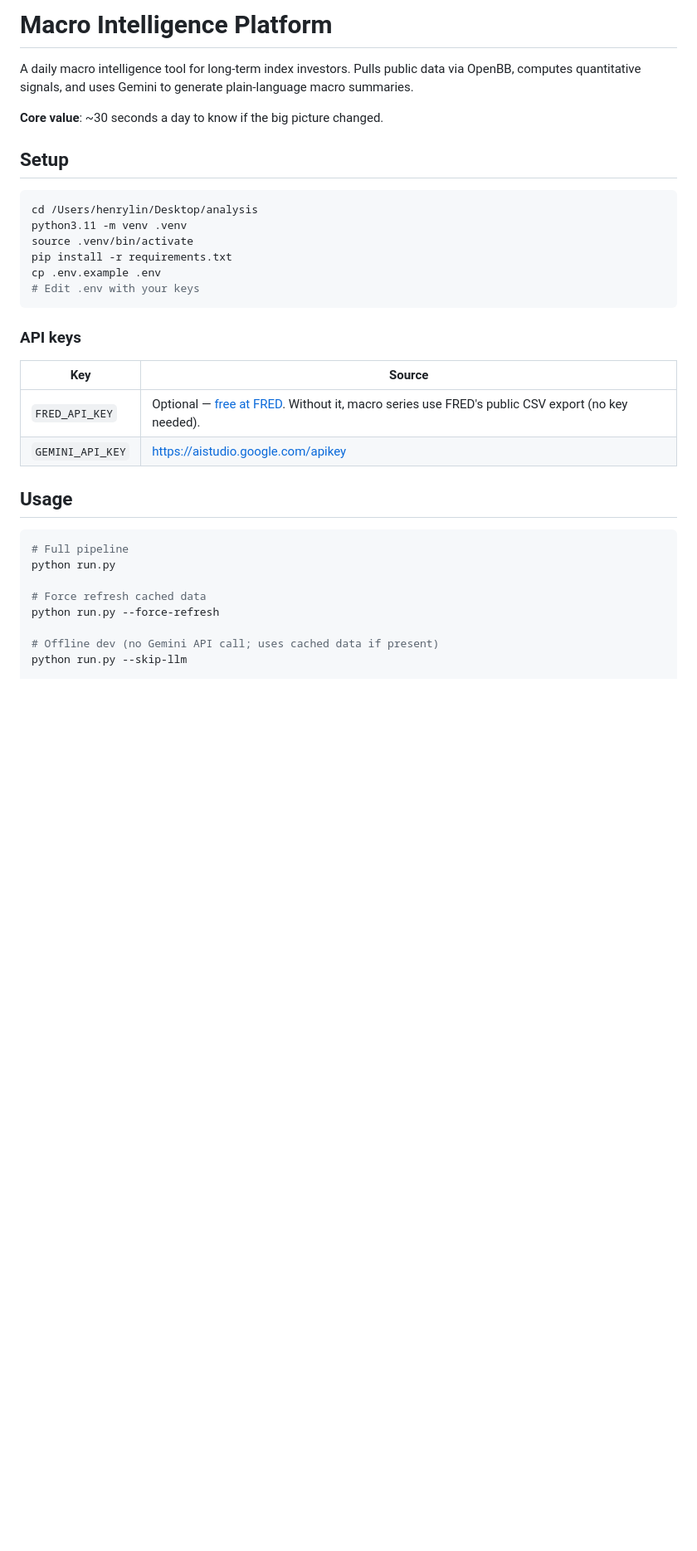
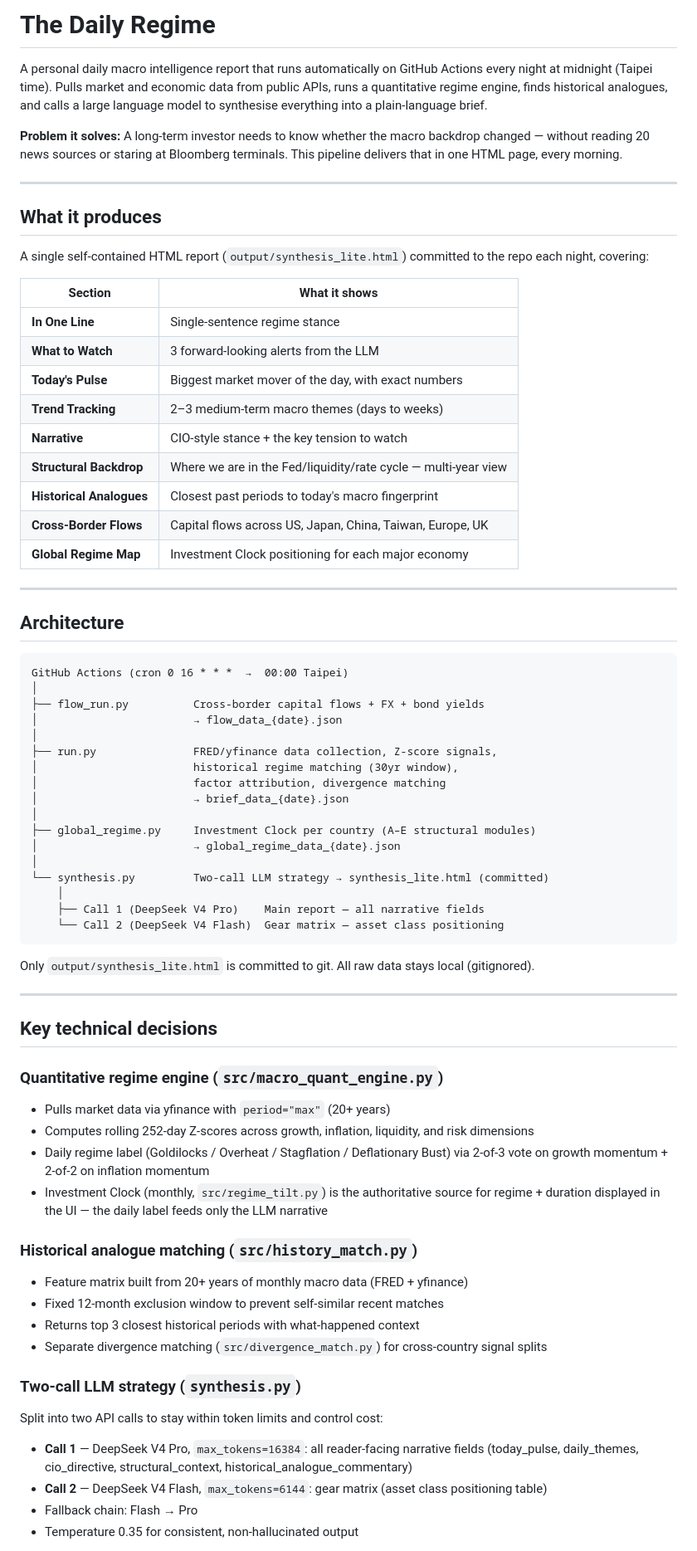
Before and after one commit to henrylin1009/The-Daily-Regime, a Markdown page: README.md, the part around one of its changes. Shown at 83% size. Rendered like a GitHub page; blank space fills up the shorter version.

````diff
--- a/README.md
+++ b/README.md
@@ -1,36 +1,73 @@
-# Macro Intelligence Platform
+# The Daily Regime
 
-A daily macro intelligence tool for long-term index investors. Pulls public data via OpenBB, computes quantitative signals, and uses Gemini to generate plain-language macro summaries.
+A personal daily macro intelligence report that runs automatically on GitHub Actions every night at midnight (Taipei time). Pulls market and economic data from public APIs, runs a quantitative regime engine, finds historical analogues, and calls a large language model to synthesise everything into a plain-language brief.
 
-**Core value**: ~30 seconds a day to know if the big picture changed.
+**Problem it solves:** A long-term investor needs to know whether the macro backdrop changed — without reading 20 news sources or staring at Bloomberg terminals. This pipeline delivers that in one HTML page, every morning.
 
-## Setup
+---
 
-```bash
-cd /Users/henrylin/Desktop/analysis
-python3.11 -m venv .venv
-source .venv/bin/activate
-pip install -r requirements.txt
-cp .env.example .env
-# Edit .env with your keys
+## What it produces
+
+A single self-contained HTML report (`output/synthesis_lite.html`) committed to the repo each night, covering:
+
+| Section | What it shows |
+|---|---|
+| **In One Line** | Single-sentence regime stance |
+| **What to Watch** | 3 forward-looking alerts from the LLM |
+| **Today's Pulse** | Biggest market mover of the day, with exact numbers |
+| **Trend Tracking** | 2–3 medium-term macro themes (days to weeks) |
+| **Narrative** | CIO-style stance + the key tension to watch |
+| **Structural Backdrop** | Where we are in the Fed/liquidity/rate cycle — multi-year view |
+| **Historical Analogues** | Closest past periods to today's macro fingerprint |
+| **Cross-Border Flows** | Capital flows across US, Japan, China, Taiwan, Europe, UK |
+| **Global Regime Map** | Investment Clock positioning for each major economy |
+
+---
+
+## Architecture
+
+```
+GitHub Actions (cron 0 16 * * *  →  00:00 Taipei)
+│
+├── flow_run.py          Cross-border capital flows + FX + bond yields
+│                        → flow_data_{date}.json
+│
+├── run.py               FRED/yfinance data collection, Z-score signals,
+│                        historical regime matching (30yr window),
+│                        factor attribution, divergence matching
+│                        → brief_data_{date}.json
+│
+├── global_regime.py     Investment Clock per country (A–E structural modules)
+│                        → global_regime_data_{date}.json
+│
+└── synthesis.py         Two-call LLM strategy → synthesis_lite.html (committed)
+    │
+    ├── Call 1 (DeepSeek V4 Pro)    Main report — all narrative fields
+    └── Call 2 (DeepSeek V4 Flash)  Gear matrix — asset class positioning
 ```
 
-### API keys
+Only `output/synthesis_lite.html` is committed to git. All raw data stays local (gitignored).
 
-| Key | Source |
-|-----|--------|
-| `FRED_API_KEY` | Optional — [free at FRED](https://fred.stlouisfed.org/docs/api/api_key.html). Without it, macro series use FRED's public CSV export (no key needed). |
-| `GEMINI_API_KEY` | https://aistudio.google.com/apikey |
+---
 
-## Usage
+## Key technical decisions
 
-```bash
-# Full pipeline
-python run.py
+### Quantitative regime engine (`src/macro_quant_engine.py`)
+- Pulls market data via yfinance with `period="max"` (20+ years)
+- Computes rolling 252-day Z-scores across growth, inflation, liquidity, and risk dimensions
+- Daily regime label (Goldilocks / Overheat / Stagflation / Deflationary Bust) via 2-of-3 vote on growth momentum + 2-of-2 on inflation momentum
+- Investment Clock (monthly, `src/regime_tilt.py`) is the authoritative source for regime + duration displayed in the UI — the daily label feeds only the LLM narrative
 
-# Force refresh cached data
-python run.py --force-refresh
+### Historical analogue matching (`src/history_match.py`)
+- Feature matrix built from 20+ years of monthly macro data (FRED + yfinance)
+- Fixed 12-month exclusion window to prevent self-similar recent matches
+- Returns top 3 closest historical periods with what-happened context
+- Separate divergence matching (`src/divergence_match.py`) for cross-country signal splits
 
-# Offline dev (no Gemini API call; uses cached data if present)
-python run.py --skip-llm
+### Two-call LLM strategy (`synthesis.py`)
+Split into two API calls to stay within token limits and control cost:
+- **Call 1** — DeepSeek V4 Pro, `max_tokens=16384`: all reader-facing narrative fields (today_pulse, daily_themes, cio_directive, structural_context, historical_analogue_commentary)
+- **Call 2** — DeepSeek V4 Flash, `max_tokens=6144`: gear matrix (asset class positioning table)
+- Fallback chain: Flash → Pro
+- Temperature 0.35 for consistent, non-hallucinated output
 
````
Also changed, not shown: other parts of README.md (+58 -96 lines).
